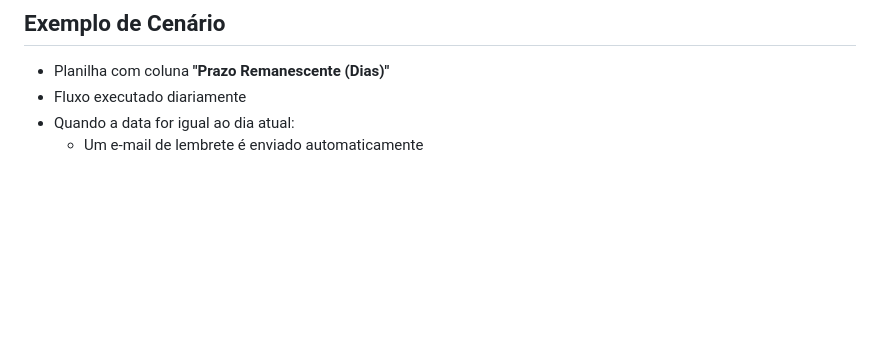
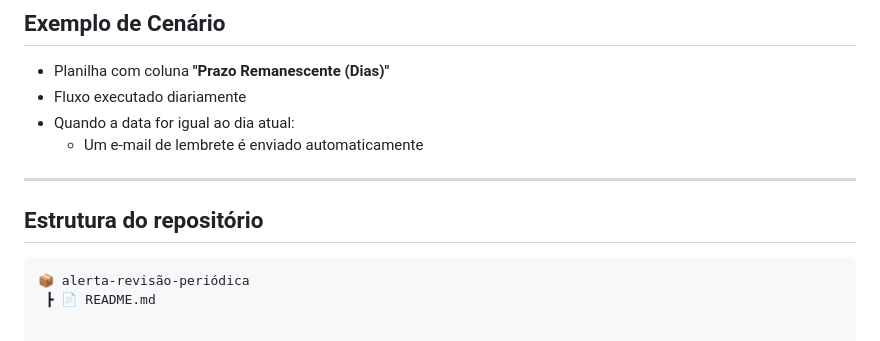
Before and after one commit to IgorAffonsoIA/GSK-comex-hub, a Markdown page: alerta-revisão-periódica/README.md, the part around the change. Drawn GitHub-style; blank space fills up the shorter version.

````diff
--- a/alerta-revisão-periódica/README.md
+++ b/alerta-revisão-periódica/README.md
@@ -74,3 +74,11 @@ O fluxo segue a seguinte sequência:
 - Fluxo executado diariamente
 - Quando a data for igual ao dia atual:
   - Um e-mail de lembrete é enviado automaticamente
+
+---
+
+##  Estrutura do repositório
+
+```text
+📦 alerta-revisão-periódica
+ ┣ 📄 README.md
````
